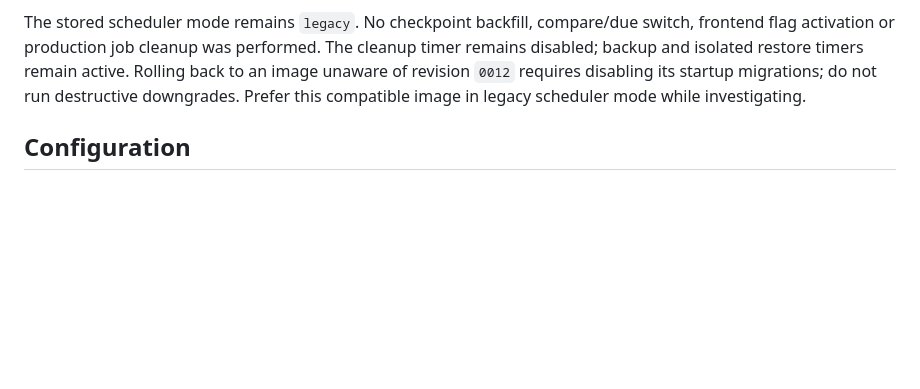
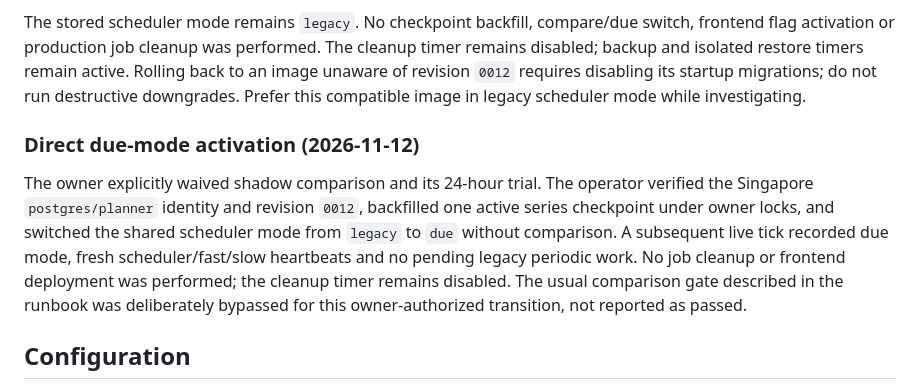
Before and after one commit to datphan3201/Notes, a Markdown page: docs/operations/cloud.md, the part around the change. GitHub-like rendering; blank space fills up the shorter version.

Commit message:
docs(ops): record owner-authorized direct due scheduler activation

```diff
--- a/docs/operations/cloud.md
+++ b/docs/operations/cloud.md
@@ -49,6 +49,10 @@ flowchart LR
 Commit `838fed3` was deployed as Render `dep-dbqh6r2jnfac738mdlug` after both GitHub workflows passed: 212 API tests passed with one baseline-history test skipped, 47 web tests passed, and 102 browser tests passed. Local API verification passed all 213 tests. A fresh encrypted backup and isolated restore succeeded before release. Production inspection confirmed schema `0012`, 31 application tables, four new indexes and fresh scheduler/fast/slow heartbeats. Five inspected post-release readiness probes returned 200 with 14 ms server durations; no error event appeared in that inspected log window. This does not establish sustained capacity or complete hosted user-flow acceptance.
 
 The stored scheduler mode remains `legacy`. No checkpoint backfill, compare/due switch, frontend flag activation or production job cleanup was performed. The cleanup timer remains disabled; backup and isolated restore timers remain active. Rolling back to an image unaware of revision `0012` requires disabling its startup migrations; do not run destructive downgrades. Prefer this compatible image in legacy scheduler mode while investigating.
+
+### Direct due-mode activation (2026-11-12)
+
+The owner explicitly waived shadow comparison and its 24-hour trial. The operator verified the Singapore `postgres/planner` identity and revision `0012`, backfilled one active series checkpoint under owner locks, and switched the shared scheduler mode from `legacy` to `due` without comparison. A subsequent live tick recorded due mode, fresh scheduler/fast/slow heartbeats and no pending legacy periodic work. No job cleanup or frontend deployment was performed; the cleanup timer remains disabled. The usual comparison gate described in the runbook was deliberately bypassed for this owner-authorized transition, not reported as passed.
 
 ## Configuration
 
```
Also changed, not shown: docs/operations/free-tier-backend-plan.md (+1 -1 lines), docs/operations/jobs.md (+1 -1 lines).
